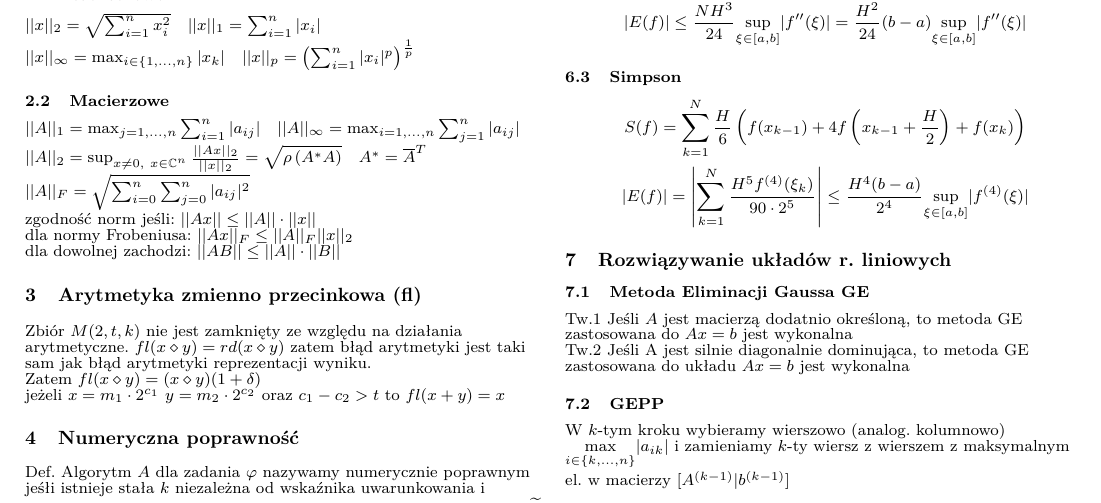
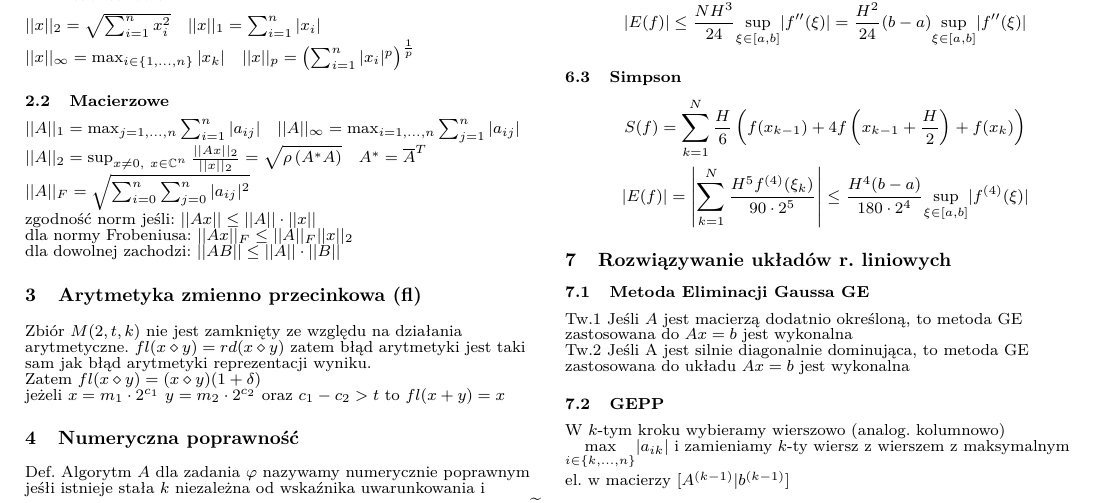
Before and after one commit to loordu/numerki-egzamin, a LaTeX document (kartka.tex): part of page 1 of 2, cut so that both start at the same text. Compiled offline with pdfLaTeX.

Commit message:
Poprawka w Simpsonie - dokładniejsze ograniczenie.

```diff
--- a/kartka.tex
+++ b/kartka.tex
@@ -70,7 +70,7 @@ $$S(f) = \sum_{k=1}^{N}(x_k - x_{k-1})f\left(\frac{x_k + x_{k-1}}{2}\right) = H\
 $$|E(f)| \leq \frac{NH^3}{24}\underset{\xi \in [a,b]}{\sup}|f^{\prime\prime}(\xi)| = \frac{H^2}{24}(b-a)\underset{\xi \in [a,b]}{\sup}|f^{\prime\prime}(\xi)|$$
 \subsection{Simpson}
 $$S(f) = \sum_{k=1}^N \frac{H}{6} \left(f(x_{k-1})+4f\left(x_{k-1} + \frac{H}{2}\right) + f(x_k)\right)$$
-$$|E(f)|= \left| \sum_{k=1}^N \frac{H^5f^{(4)}(\xi_k)}{90\cdot2^5}\right| \leq \frac{H^4(b-a)}{2^4}\underset{\xi \in [a,b]}{\sup}|f^{(4)}(\xi)| $$
+$$|E(f)|= \left| \sum_{k=1}^N \frac{H^5f^{(4)}(\xi_k)}{90\cdot2^5}\right| \leq \frac{H^4(b-a)}{180\cdot2^4}\underset{\xi \in [a,b]}{\sup}|f^{(4)}(\xi)| $$
 
 \section{Rozwiązywanie układów r. liniowych}
 \subsection{Metoda Eliminacji Gaussa GE}
```
